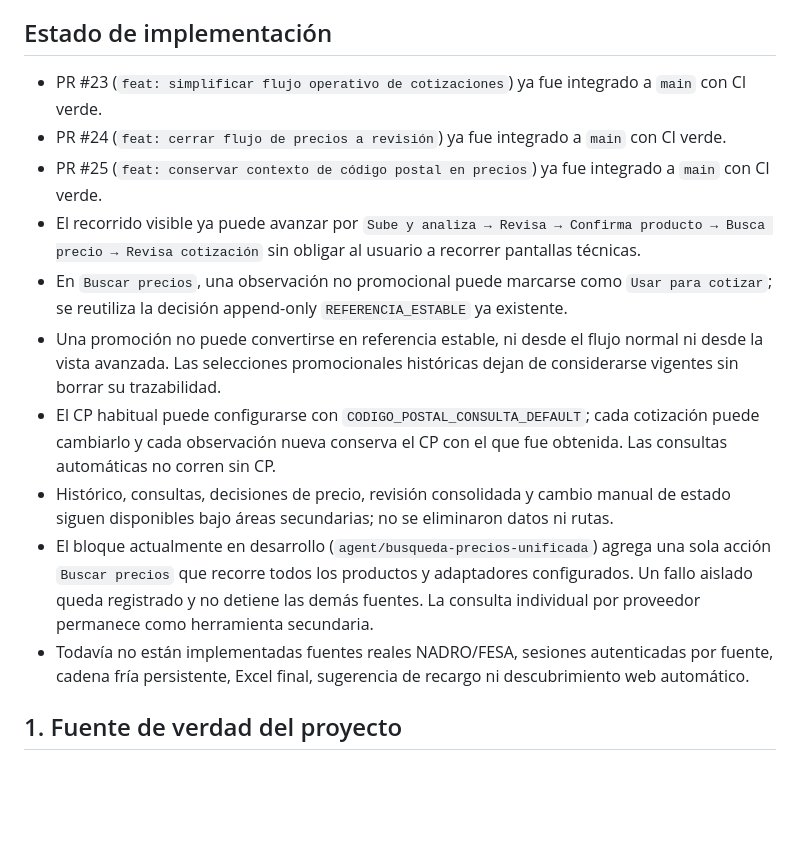
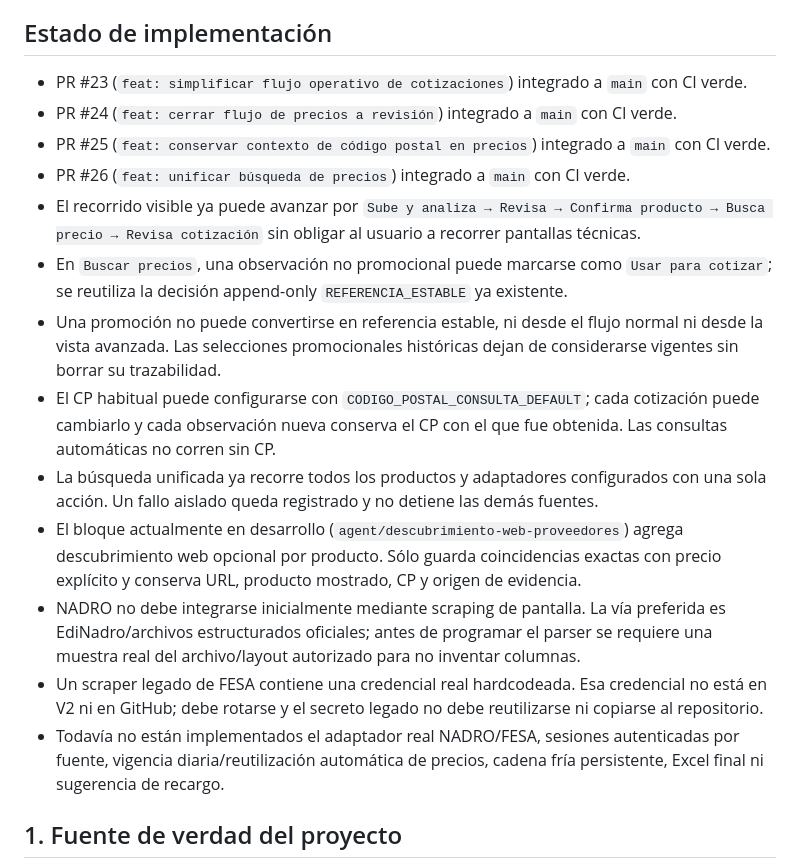
Before and after one commit to veracruzanisima-ti/sistema-triage-v2, a Markdown page: docs/continuidad_operativa.md, the part around one of its changes. Rendered like a GitHub page; blank space fills up the shorter version.

```diff
--- a/docs/continuidad_operativa.md
+++ b/docs/continuidad_operativa.md
@@ -6,16 +6,19 @@ Este documento conserva el contexto funcional que debe sobrevivir a cambios de c
 
 ## Estado de implementación
 
-- PR #23 (`feat: simplificar flujo operativo de cotizaciones`) ya fue integrado a `main` con CI verde.
-- PR #24 (`feat: cerrar flujo de precios a revisión`) ya fue integrado a `main` con CI verde.
-- PR #25 (`feat: conservar contexto de código postal en precios`) ya fue integrado a `main` con CI verde.
+- PR #23 (`feat: simplificar flujo operativo de cotizaciones`) integrado a `main` con CI verde.
+- PR #24 (`feat: cerrar flujo de precios a revisión`) integrado a `main` con CI verde.
+- PR #25 (`feat: conservar contexto de código postal en precios`) integrado a `main` con CI verde.
+- PR #26 (`feat: unificar búsqueda de precios`) integrado a `main` con CI verde.
 - El recorrido visible ya puede avanzar por `Sube y analiza → Revisa → Confirma producto → Busca precio → Revisa cotización` sin obligar al usuario a recorrer pantallas técnicas.
 - En `Buscar precios`, una observación no promocional puede marcarse como `Usar para cotizar`; se reutiliza la decisión append-only `REFERENCIA_ESTABLE` ya existente.
 - Una promoción no puede convertirse en referencia estable, ni desde el flujo normal ni desde la vista avanzada. Las selecciones promocionales históricas dejan de considerarse vigentes sin borrar su trazabilidad.
 - El CP habitual puede configurarse con `CODIGO_POSTAL_CONSULTA_DEFAULT`; cada cotización puede cambiarlo y cada observación nueva conserva el CP con el que fue obtenida. Las consultas automáticas no corren sin CP.
-- Histórico, consultas, decisiones de precio, revisión consolidada y cambio manual de estado siguen disponibles bajo áreas secundarias; no se eliminaron datos ni rutas.
-- El bloque actualmente en desarrollo (`agent/busqueda-precios-unificada`) agrega una sola acción `Buscar precios` que recorre todos los productos y adaptadores configurados. Un fallo aislado queda registrado y no detiene las demás fuentes. La consulta individual por proveedor permanece como herramienta secundaria.
-- Todavía no están implementadas fuentes reales NADRO/FESA, sesiones autenticadas por fuente, cadena fría persistente, Excel final, sugerencia de recargo ni descubrimiento web automático.
+- La búsqueda unificada ya recorre todos los productos y adaptadores configurados con una sola acción. Un fallo aislado queda registrado y no detiene las demás fuentes.
+- El bloque actualmente en desarrollo (`agent/descubrimiento-web-proveedores`) agrega descubrimiento web opcional por producto. Sólo guarda coincidencias exactas con precio explícito y conserva URL, producto mostrado, CP y origen de evidencia.
+- NADRO no debe integrarse inicialmente mediante scraping de pantalla. La vía preferida es EdiNadro/archivos estructurados oficiales; antes de programar el parser se requiere una muestra real del archivo/layout autorizado para no inventar columnas.
+- Un scraper legado de FESA contiene una credencial real hardcodeada. Esa credencial no está en V2 ni en GitHub; debe rotarse y el secreto legado no debe reutilizarse ni copiarse al repositorio.
+- Todavía no están implementados el adaptador real NADRO/FESA, sesiones autenticadas por fuente, vigencia diaria/reutilización automática de precios, cadena fría persistente, Excel final ni sugerencia de recargo.
 
 ## 1. Fuente de verdad del proyecto
 
```
Also changed, not shown: other parts of docs/continuidad_operativa.md (+46 -5 lines).
